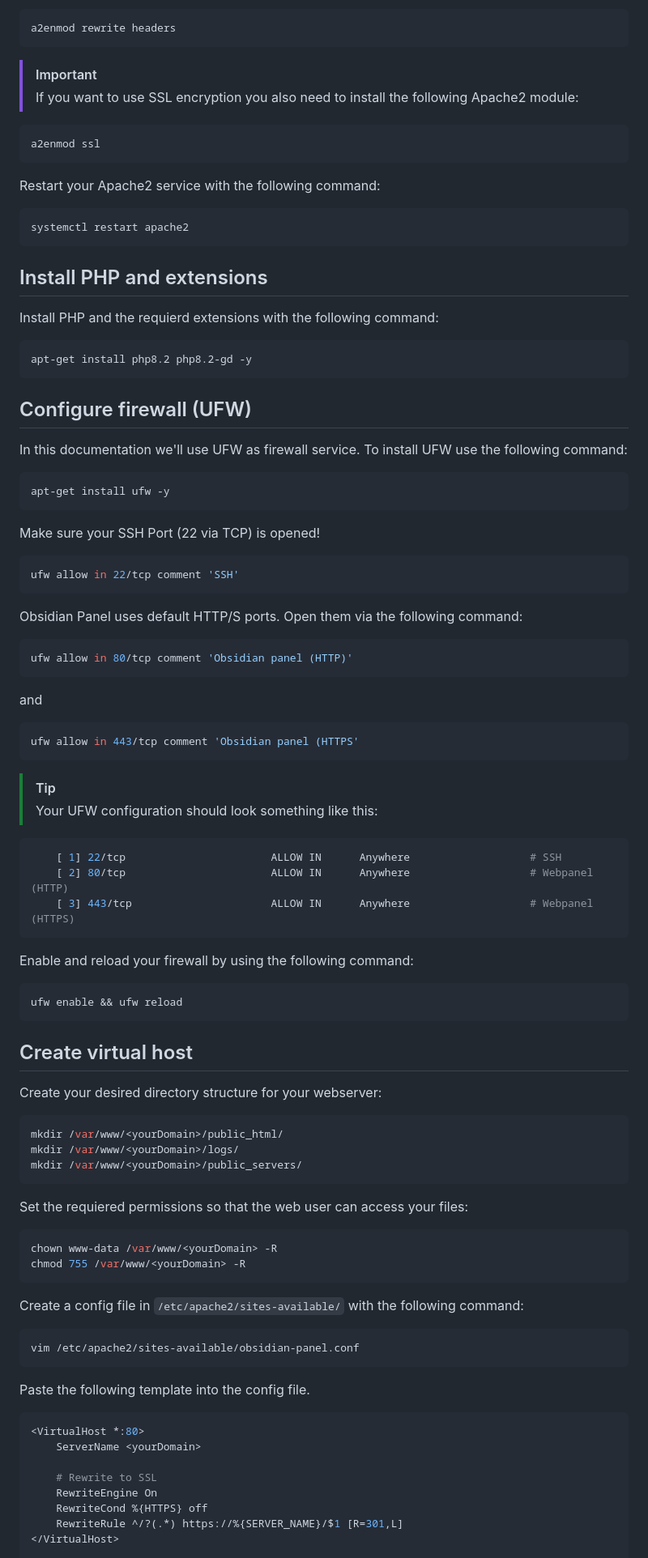
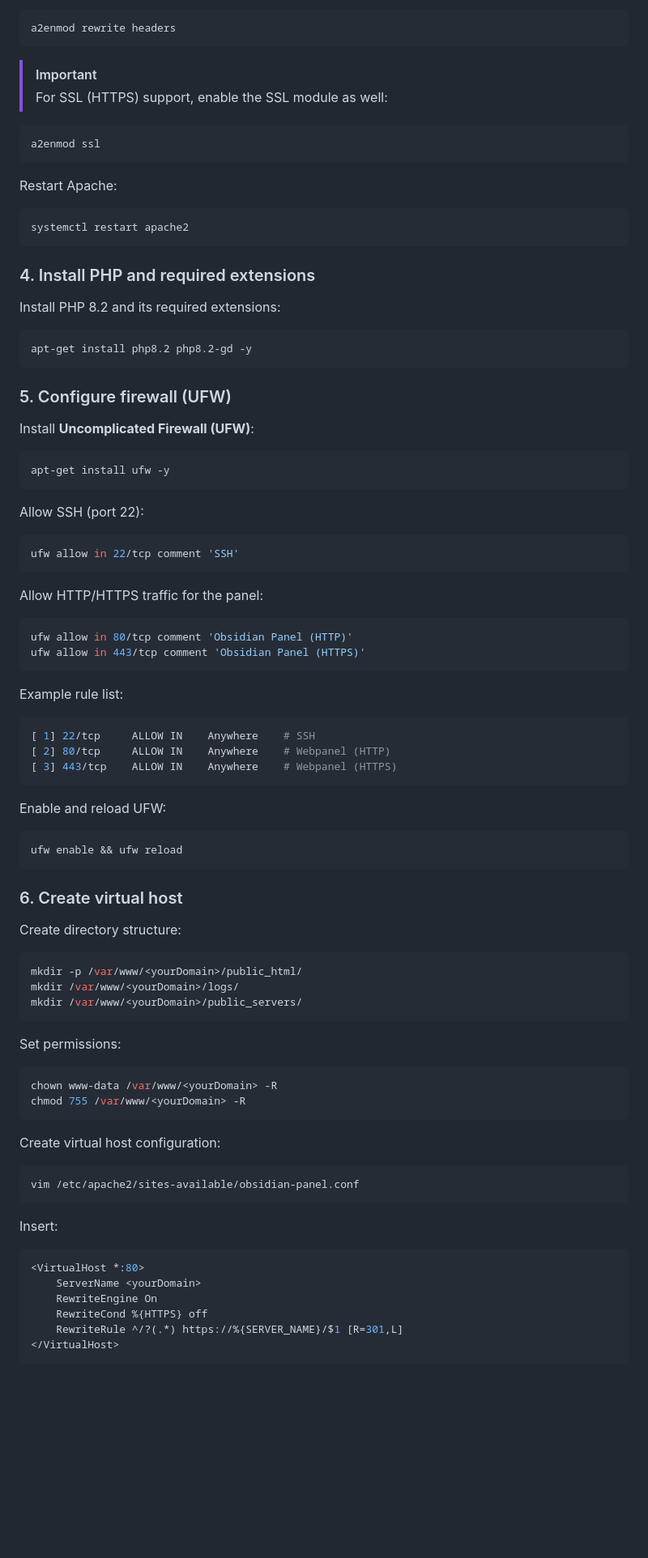
Before and after one commit to PIN0L33KZ/obsidian-panel, a Markdown page: README.md, the part around the change printed below. Shown: that part at 81% size. GitHub-like rendering; blank space fills up the shorter version.

````diff
--- a/README.md
+++ b/README.md
@@ -72,75 +78,76 @@ Install the Rewrite and Headers-Module for Apache2 with the following command:
 ```bash
 a2enmod rewrite headers
 ```
+
 > [!IMPORTANT]
-> If you want to use SSL encryption you also need to install the following Apache2 module:
+> For SSL (HTTPS) support, enable the SSL module as well:
 ```bash
 a2enmod ssl
 ```
 
-Restart your Apache2 service with the following command:
+Restart Apache:
 ```bash
 systemctl restart apache2
 ```
 
-## Install PHP and extensions
-Install PHP and the requierd extensions with the following command:
+### 4. Install PHP and required extensions
+Install PHP 8.2 and its required extensions:
 ```bash
 apt-get install php8.2 php8.2-gd -y
 ```
 
-## Configure firewall (UFW)
-In this documentation we'll use UFW as firewall service. To install UFW use the following command:
+### 5. Configure firewall (UFW)
+Install **Uncomplicated Firewall (UFW)**:
 ```bash
 apt-get install ufw -y
 ```
-Make sure your SSH Port (22 via TCP) is opened!
+
+Allow SSH (port 22):
 ```bash
 ufw allow in 22/tcp comment 'SSH'
 ```
-Obsidian Panel uses default HTTP/S ports. Open them via the following command:
+
+Allow HTTP/HTTPS traffic for the panel:
 ```bash
-ufw allow in 80/tcp comment 'Obsidian panel (HTTP)'
-```
-and
-```bash
-ufw allow in 443/tcp comment 'Obsidian panel (HTTPS'
-```
-> [!TIP]
-> Your UFW configuration should look something like this:
-```bash
-    [ 1] 22/tcp                       ALLOW IN      Anywhere                   # SSH
-    [ 2] 80/tcp                       ALLOW IN      Anywhere                   # Webpanel (HTTP)
-    [ 3] 443/tcp                      ALLOW IN      Anywhere                   # Webpanel (HTTPS)
+ufw allow in 80/tcp comment 'Obsidian Panel (HTTP)'
+ufw allow in 443/tcp comment 'Obsidian Panel (HTTPS)'
 ```
 
-Enable and reload your firewall by using the following command:
+Example rule list:
+```bash
+[ 1] 22/tcp     ALLOW IN    Anywhere    # SSH
+[ 2] 80/tcp     ALLOW IN    Anywhere    # Webpanel (HTTP)
+[ 3] 443/tcp    ALLOW IN    Anywhere    # Webpanel (HTTPS)
+```
+
+Enable and reload UFW:
 ```bash
 ufw enable && ufw reload
 ```
 
-## Create virtual host
-Create your desired directory structure for your webserver:
+### 6. Create virtual host
+Create directory structure:
 ```bash
-mkdir /var/www/<yourDomain>/public_html/
+mkdir -p /var/www/<yourDomain>/public_html/
 mkdir /var/www/<yourDomain>/logs/
 mkdir /var/www/<yourDomain>/public_servers/
 ```
-Set the requiered permissions so that the web user can access your files:
+
+Set permissions:
 ```bash
 chown www-data /var/www/<yourDomain> -R
 chmod 755 /var/www/<yourDomain> -R
 ```
-Create a config file in `/etc/apache2/sites-available/` with the following command:
+
+Create virtual host configuration:
 ```bash
 vim /etc/apache2/sites-available/obsidian-panel.conf
 ```
-Paste the following template into the config file.
+
+Insert:
 ```bash
 <VirtualHost *:80>
     ServerName <yourDomain>
-
-    # Rewrite to SSL
     RewriteEngine On
     RewriteCond %{HTTPS} off
     RewriteRule ^/?(.*) https://%{SERVER_NAME}/$1 [R=301,L]
````
Also changed, not shown: other parts of README.md (+77 -54 lines).
